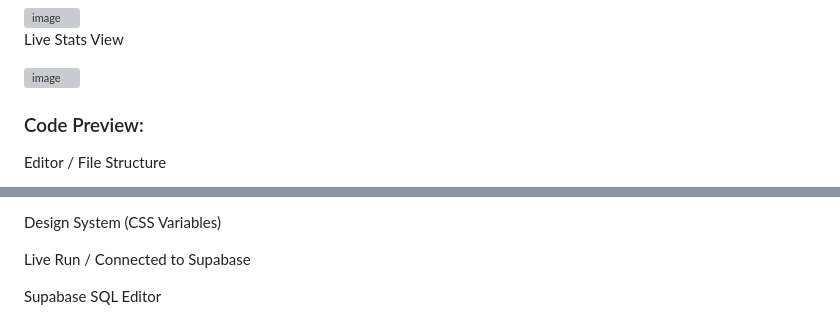
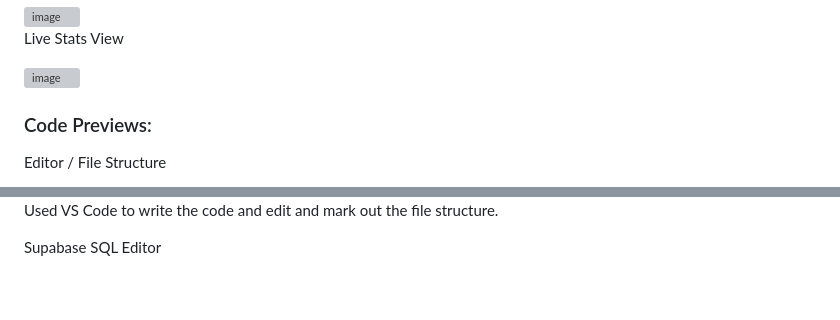
Before and after one commit to militant-ops/Trading-Journal-App-using-Supabase-VSCode-HTML-CSS-JS, a Markdown page: README.md, 2 parts joined by grey strips. GitHub-like rendering; blank space fills up the shorter version; grey boxes are pictures that could not be loaded.

```diff
--- a/README.md
+++ b/README.md
@@ -39,7 +39,7 @@ Live Stats View
 
 <img width="1637" height="975" alt="image" src="https://github.com/user-attachments/assets/d0ce8faf-e20d-46f0-9cce-3087dda5bb33" />
 
-### Code Preview:
+### Code Previews:
 
 Editor / File Structure
 
@@ -47,11 +47,5 @@ Editor / File Structure
 
-Design System (CSS Variables)
-
-<!-- paste CSS variables screenshot here -->
-
-Live Run / Connected to Supabase
-
-<!-- paste terminal or dev tools screenshot here -->
+Used VS Code to write the code and edit and mark out the file structure.
 
 Supabase SQL Editor
 
```
Also changed, not shown: other parts of README.md (+4 -2 lines).
